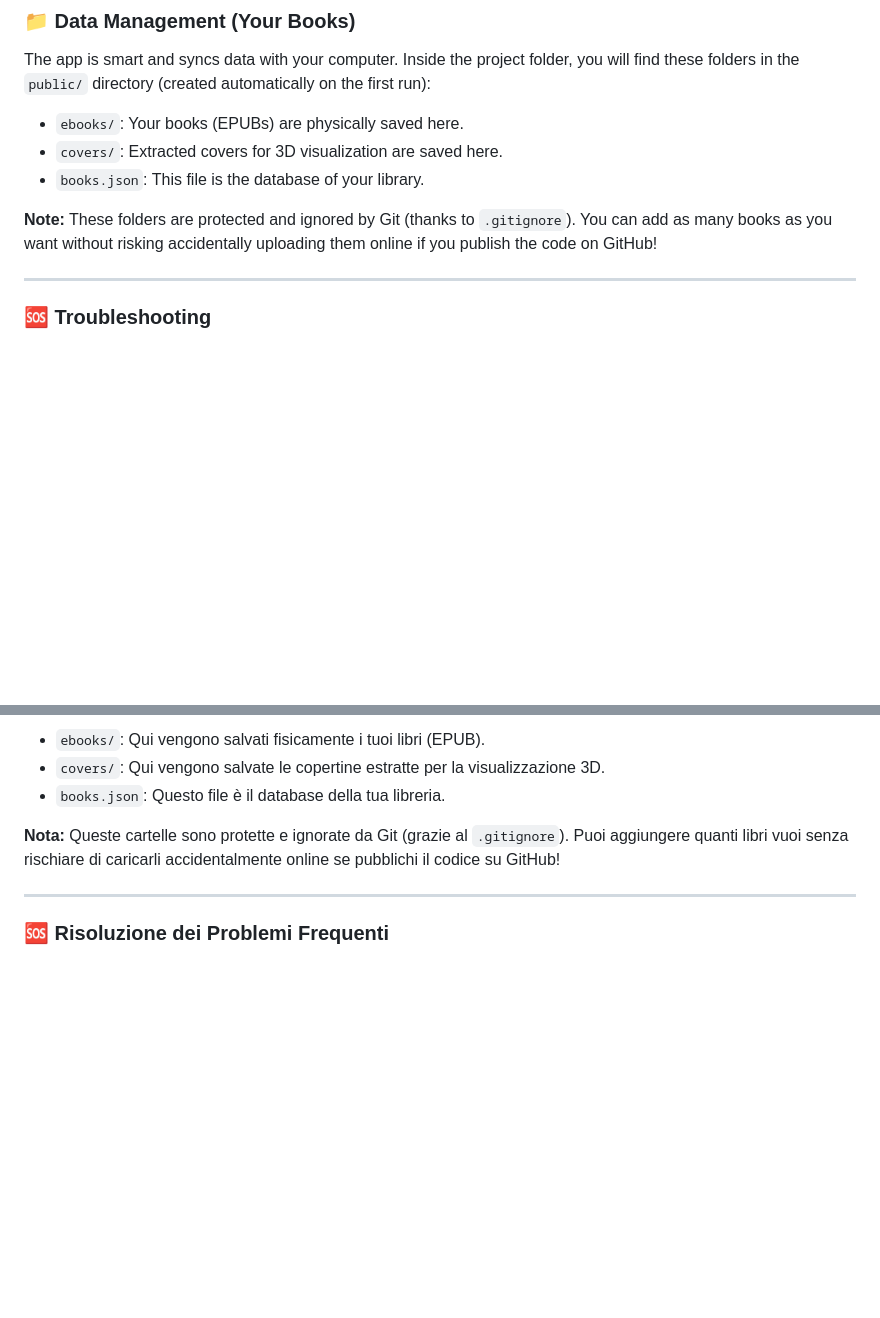
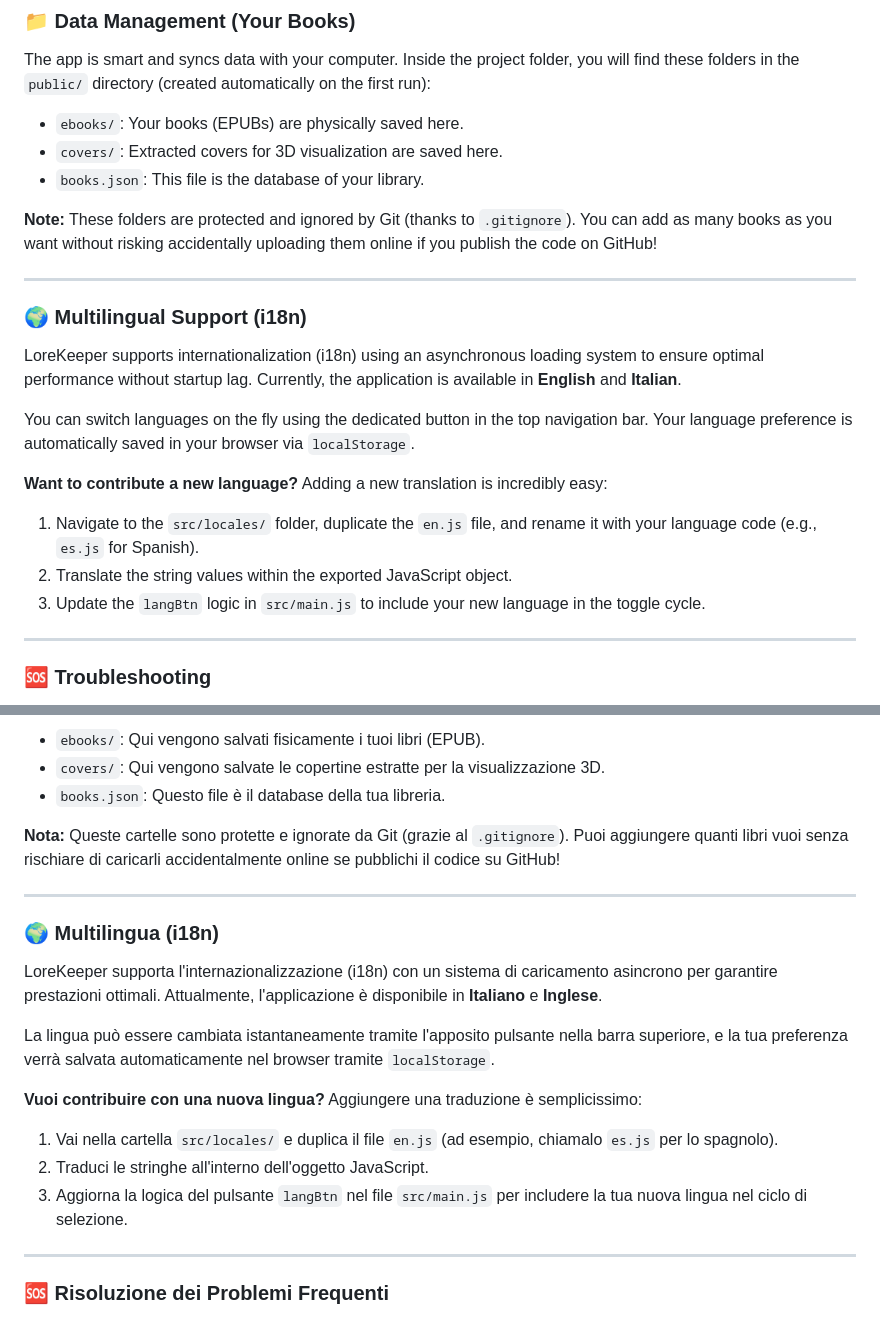
Before and after one commit to GabrieleTrovato01/LoreKeeper, a Markdown page: README.md, 2 parts joined by grey strips. Drawn GitHub-style; blank space fills up the shorter version.

```diff
--- a/README.md
+++ b/README.md
@@ -81,6 +81,20 @@ The app is smart and syncs data with your computer. Inside the project folder, y
 * `books.json`: This file is the database of your library.
 
 **Note:** These folders are protected and ignored by Git (thanks to `.gitignore`). You can add as many books as you want without risking accidentally uploading them online if you publish the code on GitHub!
+
+---
+
+### 🌍 Multilingual Support (i18n)
+
+LoreKeeper supports internationalization (i18n) using an asynchronous loading system to ensure optimal performance without startup lag. Currently, the application is available in **English** and **Italian**.
+
+You can switch languages on the fly using the dedicated button in the top navigation bar. Your language preference is automatically saved in your browser via `localStorage`.
+
+**Want to contribute a new language?**
+Adding a new translation is incredibly easy:
+1. Navigate to the `src/locales/` folder, duplicate the `en.js` file, and rename it with your language code (e.g., `es.js` for Spanish).
+2. Translate the string values within the exported JavaScript object.
+3. Update the `langBtn` logic in `src/main.js` to include your new language in the toggle cycle.
 
 ---
 
@@ -168,6 +182,18 @@ L'app è intelligente e sincronizza i dati con il tuo computer. All'interno dell
 **Nota:** Queste cartelle sono protette e ignorate da Git (grazie al `.gitignore`). Puoi aggiungere quanti libri vuoi senza rischiare di caricarli accidentalmente online se pubblichi il codice su GitHub!
 
 ---
+### 🌍 Multilingua (i18n)
+
+LoreKeeper supporta l'internazionalizzazione (i18n) con un sistema di caricamento asincrono per garantire prestazioni ottimali. Attualmente, l'applicazione è disponibile in **Italiano** e **Inglese**.
+
+La lingua può essere cambiata istantaneamente tramite l'apposito pulsante nella barra superiore, e la tua preferenza verrà salvata automaticamente nel browser tramite `localStorage`.
+
+**Vuoi contribuire con una nuova lingua?**
+Aggiungere una traduzione è semplicissimo:
+1. Vai nella cartella `src/locales/` e duplica il file `en.js` (ad esempio, chiamalo `es.js` per lo spagnolo).
+2. Traduci le stringhe all'interno dell'oggetto JavaScript.
+3. Aggiorna la logica del pulsante `langBtn` nel file `src/main.js` per includere la tua nuova lingua nel ciclo di selezione.
+---
 
 ### 🆘 Risoluzione dei Problemi Frequenti
 
```
